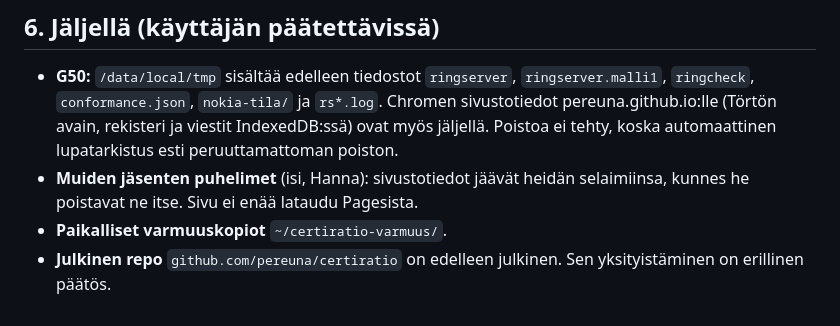
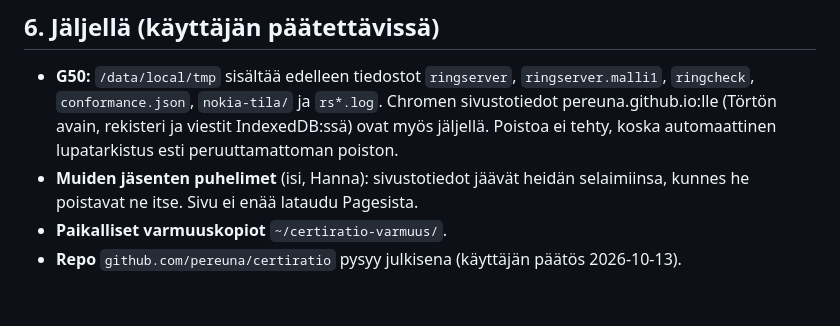
Before and after one commit to pereuna/certiratio, a Markdown page: docs/POC1_RENGAS_ARKISTO.md, the part around the change. GitHub-like rendering.

Commit message:
Arkisto: repo pysyy julkisena
Co-Authored-By: Claude Opus 5.5 <noreply@anthropic.com>
Claude-Session: https://claude.ai/code/session_01VsQRfbh7rv53wnoHN5Dujd

```diff
--- a/docs/POC1_RENGAS_ARKISTO.md
+++ b/docs/POC1_RENGAS_ARKISTO.md
@@ -98,4 +98,4 @@ Nämä koskevat mitä tahansa selaimessa tai puhelimessa ajettavaa P2P-ratkaisua
 - **G50:** `/data/local/tmp` sisältää edelleen tiedostot `ringserver`, `ringserver.malli1`, `ringcheck`, `conformance.json`, `nokia-tila/` ja `rs*.log`. Chromen sivustotiedot pereuna.github.io:lle (Törtön avain, rekisteri ja viestit IndexedDB:ssä) ovat myös jäljellä. Poistoa ei tehty, koska automaattinen lupatarkistus esti peruuttamattoman poiston.
 - **Muiden jäsenten puhelimet** (isi, Hanna): sivustotiedot jäävät heidän selaimiinsa, kunnes he poistavat ne itse. Sivu ei enää lataudu Pagesista.
 - **Paikalliset varmuuskopiot** `~/certiratio-varmuus/`.
-- **Julkinen repo** `github.com/pereuna/certiratio` on edelleen julkinen. Sen yksityistäminen on erillinen päätös.
+- **Repo** `github.com/pereuna/certiratio` pysyy julkisena (käyttäjän päätös 2026-10-13).
```
